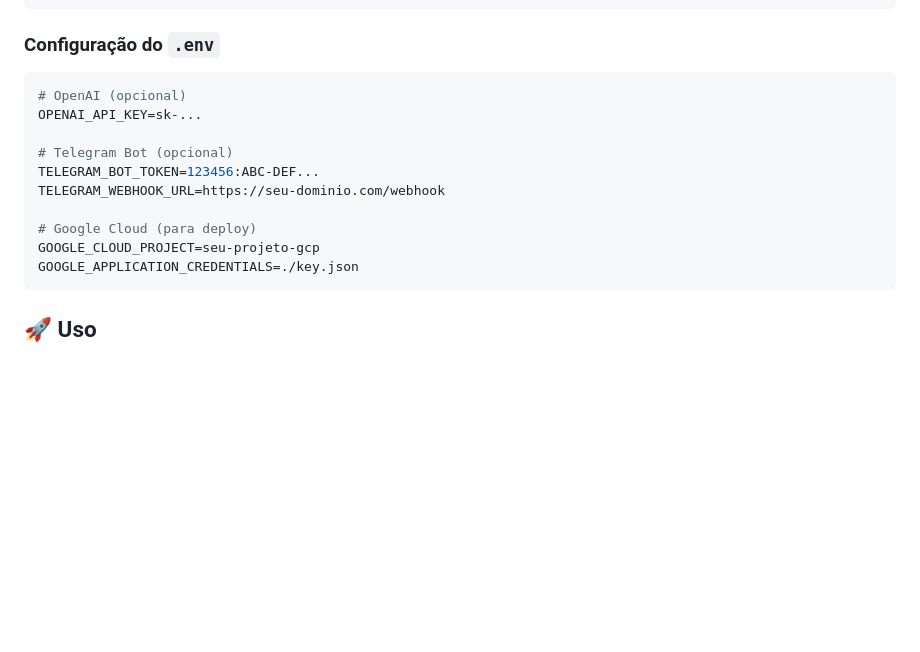
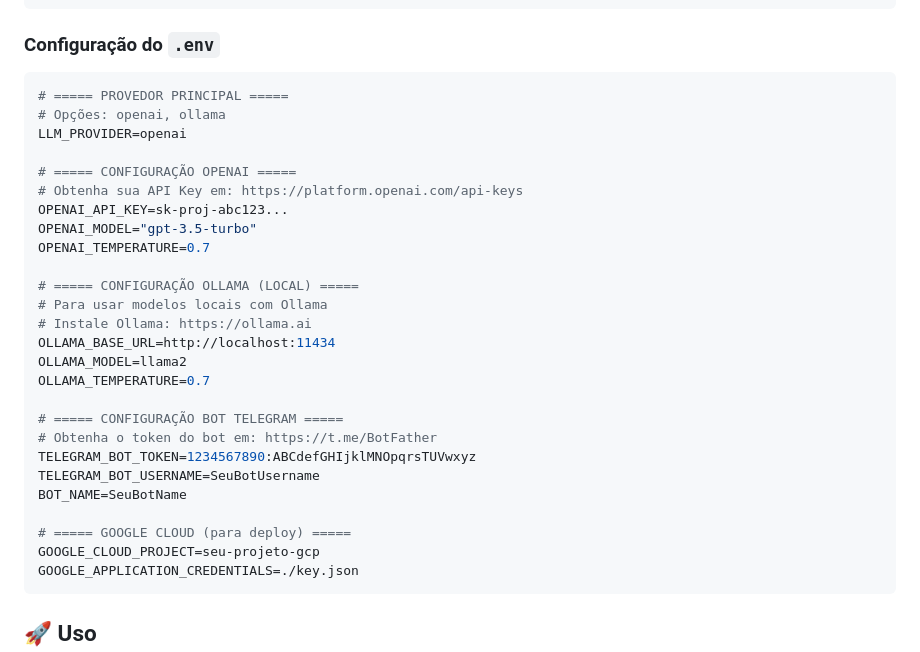
Before and after one commit to fernandavaldevino/genetic_route_optimizer, a Markdown page: README.md, the part around the change. Drawn GitHub-style; blank space fills up the shorter version.

````diff
--- a/README.md
+++ b/README.md
@@ -325,14 +325,30 @@ cp .env.example .env
 ### Configuração do `.env`
 
 ```bash
-# OpenAI (opcional)
-OPENAI_API_KEY=sk-...
+# ===== PROVEDOR PRINCIPAL =====
+# Opções: openai, ollama
+LLM_PROVIDER=openai
 
-# Telegram Bot (opcional)
-TELEGRAM_BOT_TOKEN=123456:ABC-DEF...
-TELEGRAM_WEBHOOK_URL=https://seu-dominio.com/webhook
+# ===== CONFIGURAÇÃO OPENAI =====
+# Obtenha sua API Key em: https://platform.openai.com/api-keys
+OPENAI_API_KEY=sk-proj-abc123...
+OPENAI_MODEL="gpt-3.5-turbo"
+OPENAI_TEMPERATURE=0.7
 
-# Google Cloud (para deploy)
+# ===== CONFIGURAÇÃO OLLAMA (LOCAL) =====
+# Para usar modelos locais com Ollama
+# Instale Ollama: https://ollama.ai
+OLLAMA_BASE_URL=http://localhost:11434
+OLLAMA_MODEL=llama2
+OLLAMA_TEMPERATURE=0.7
+
+# ===== CONFIGURAÇÃO BOT TELEGRAM =====
+# Obtenha o token do bot em: https://t.me/BotFather
+TELEGRAM_BOT_TOKEN=1234567890:ABCdefGHIjklMNOpqrsTUVwxyz
+TELEGRAM_BOT_USERNAME=SeuBotUsername
+BOT_NAME=SeuBotName
+
+# ===== GOOGLE CLOUD (para deploy) =====
 GOOGLE_CLOUD_PROJECT=seu-projeto-gcp
 GOOGLE_APPLICATION_CREDENTIALS=./key.json
 ```
````
